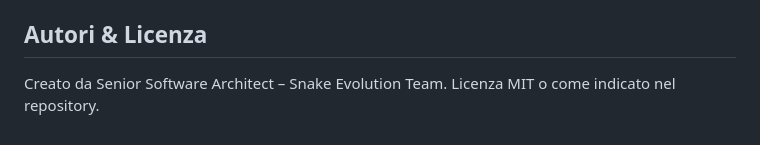
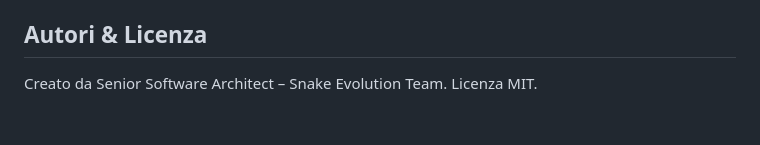
Before and after one commit to a-minix/Technical-Writing-Snake, a Markdown page: README.md, the part around the change. Rendered like a GitHub page.

Commit message:
Aggiornato file README.md

```diff
--- a/README.md
+++ b/README.md
@@ -82,4 +82,4 @@ Copia la cartella `dist` su un server web statico [file:4].
 ## Autori & Licenza
 
 Creato da Senior Software Architect – Snake Evolution Team.
-Licenza MIT o come indicato nel repository.
+Licenza MIT.
```
